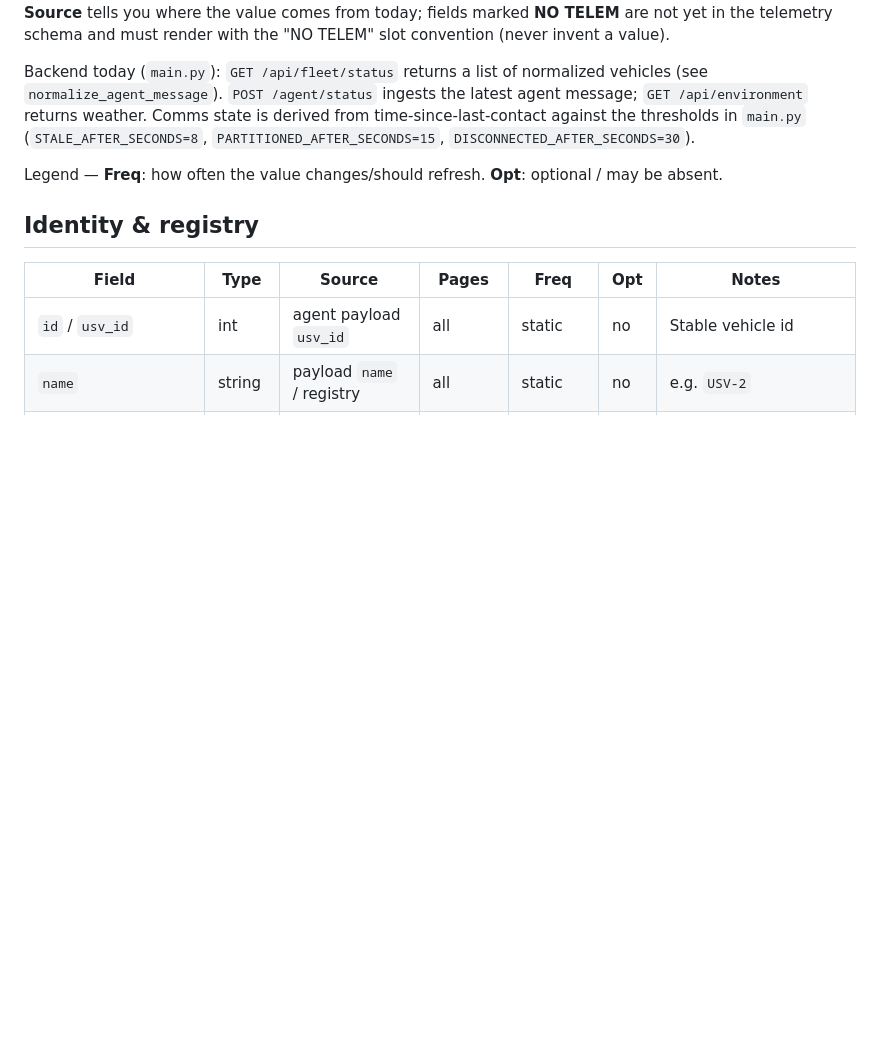
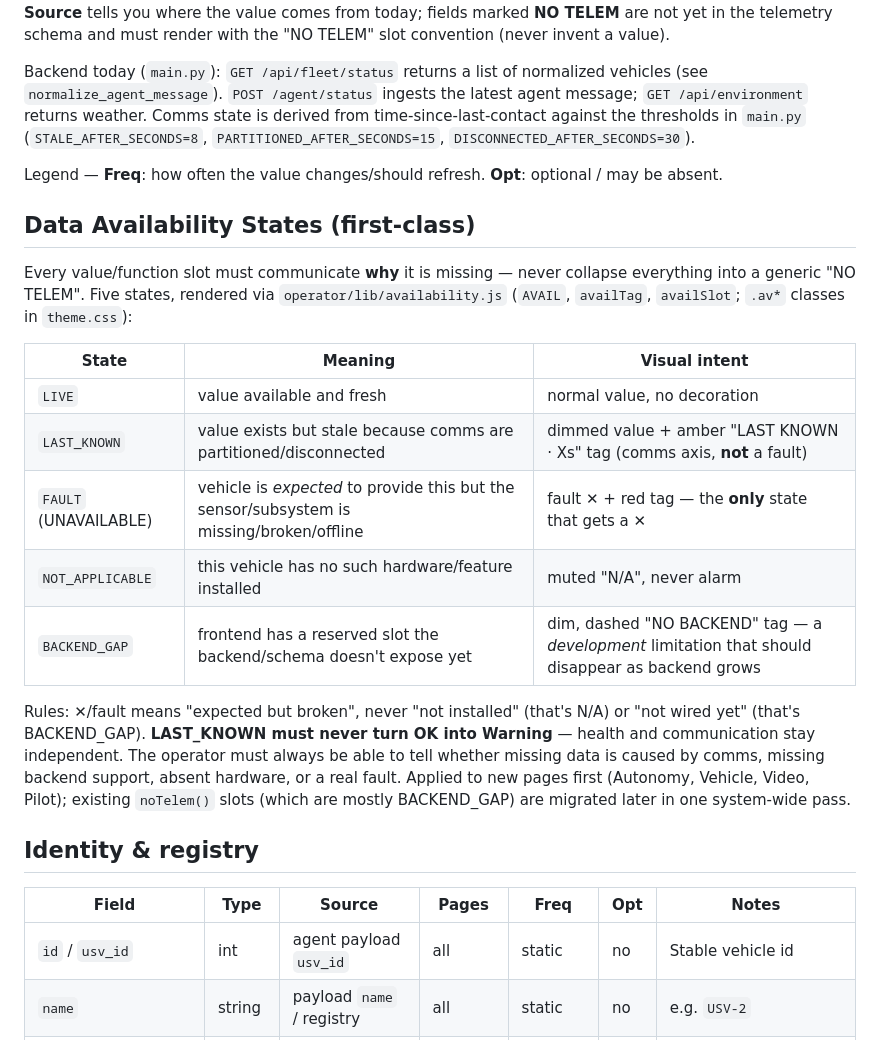
Before and after one commit to Freppe98/Agentic-Control-Architecture-for-USV, a Markdown page: operator-scripts/DATA_DICTIONARY.md, the part around the change. GitHub-like rendering; blank space fills up the shorter version.

Commit message:
docs: add Data Availability States principle
- define LIVE / LAST_KNOWN / FAULT / NOT_APPLICABLE / BACKEND_GAP
- distinguish why data is missing instead of one generic NO-TELEM
- keep comms and health independent (LAST_KNOWN is not a fault)

```diff
--- a/operator-scripts/DATA_DICTIONARY.md
+++ b/operator-scripts/DATA_DICTIONARY.md
@@ -5,6 +5,20 @@ Single source of truth for every data field the operator station consumes. Field
 Backend today (`main.py`): `GET /api/fleet/status` returns a list of normalized vehicles (see `normalize_agent_message`). `POST /agent/status` ingests the latest agent message; `GET /api/environment` returns weather. Comms state is derived from time-since-last-contact against the thresholds in `main.py` (`STALE_AFTER_SECONDS=8`, `PARTITIONED_AFTER_SECONDS=15`, `DISCONNECTED_AFTER_SECONDS=30`).
 
 Legend — **Freq**: how often the value changes/should refresh. **Opt**: optional / may be absent.
+
+## Data Availability States (first-class)
+
+Every value/function slot must communicate **why** it is missing — never collapse everything into a generic "NO TELEM". Five states, rendered via `operator/lib/availability.js` (`AVAIL`, `availTag`, `availSlot`; `.av*` classes in `theme.css`):
+
+| State | Meaning | Visual intent |
+|---|---|---|
+| `LIVE` | value available and fresh | normal value, no decoration |
+| `LAST_KNOWN` | value exists but stale because comms are partitioned/disconnected | dimmed value + amber "LAST KNOWN · Xs" tag (comms axis, **not** a fault) |
+| `FAULT` (UNAVAILABLE) | vehicle is *expected* to provide this but the sensor/subsystem is missing/broken/offline | fault ✕ + red tag — the **only** state that gets a ✕ |
+| `NOT_APPLICABLE` | this vehicle has no such hardware/feature installed | muted "N/A", never alarm |
+| `BACKEND_GAP` | frontend has a reserved slot the backend/schema doesn't expose yet | dim, dashed "NO BACKEND" tag — a *development* limitation that should disappear as backend grows |
+
+Rules: ✕/fault means "expected but broken", never "not installed" (that's N/A) or "not wired yet" (that's BACKEND_GAP). **LAST_KNOWN must never turn OK into Warning** — health and communication stay independent. The operator must always be able to tell whether missing data is caused by comms, missing backend support, absent hardware, or a real fault. Applied to new pages first (Autonomy, Vehicle, Video, Pilot); existing `noTelem()` slots (which are mostly BACKEND_GAP) are migrated later in one system-wide pass.
 
 ## Identity & registry
 | Field | Type | Source | Pages | Freq | Opt | Notes |
```
